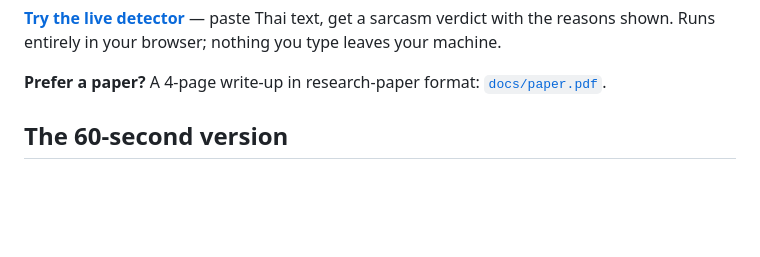
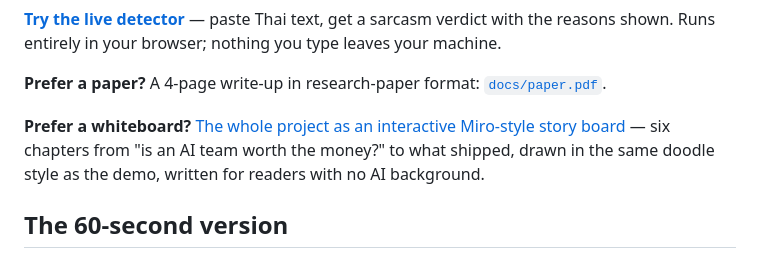
Before and after one commit to Thanaphumi2006/Cost-Aware-Multi-Agent-LLM-Evaluation-for-Thai-Sarcasm-Detection, a Markdown page: README.md, the part around the change. Drawn GitHub-style; blank space fills up the shorter version.

Commit message:
README: ลิงก์กระดานเล่าเรื่องโปรเจกต์แบบ Miro (สไตล์ doodle)
Co-Authored-By: Claude Fable 5 <noreply@anthropic.com>

```diff
--- a/README.md
+++ b/README.md
@@ -16,6 +16,10 @@ the system does and how each method scored, written for readers without an ML ba
 **[Try the live detector](https://thanaphumi2006.github.io/Cost-Aware-Multi-Agent-LLM-Evaluation-for-Thai-Sarcasm-Detection/app.html)** — paste Thai text, get a sarcasm verdict with the reasons shown. Runs entirely in your browser; nothing you type leaves your machine.
 
 **Prefer a paper?** A 4-page write-up in research-paper format: [`docs/paper.pdf`](docs/paper.pdf).
+
+**Prefer a whiteboard?** [The whole project as an interactive Miro-style story board](https://claude.ai/code/artifact/47aa95d4-86a2-47f9-959f-487b258c936e) —
+six chapters from "is an AI team worth the money?" to what shipped, drawn in the same doodle style
+as the demo, written for readers with no AI background.
 
 ## The 60-second version
 
```
